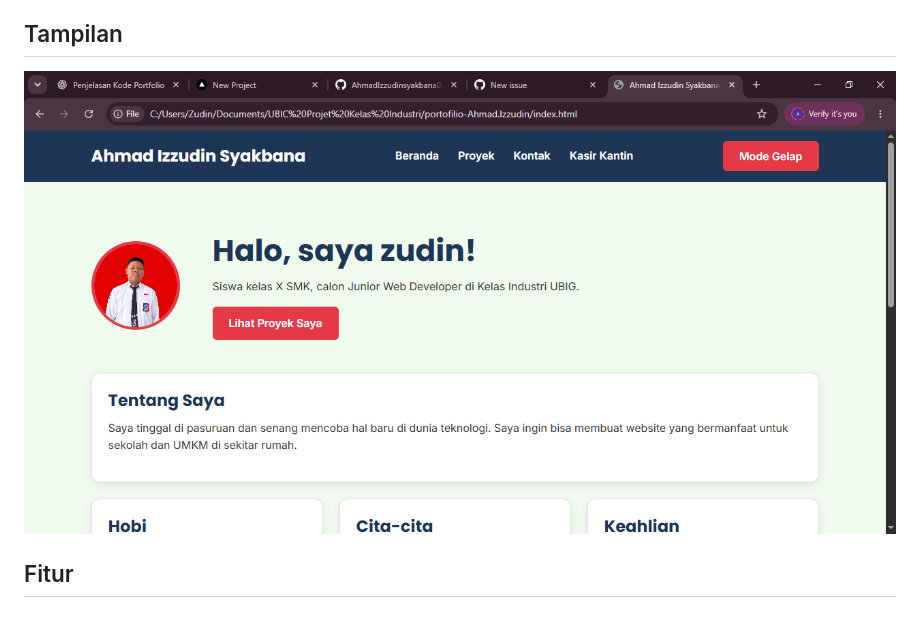
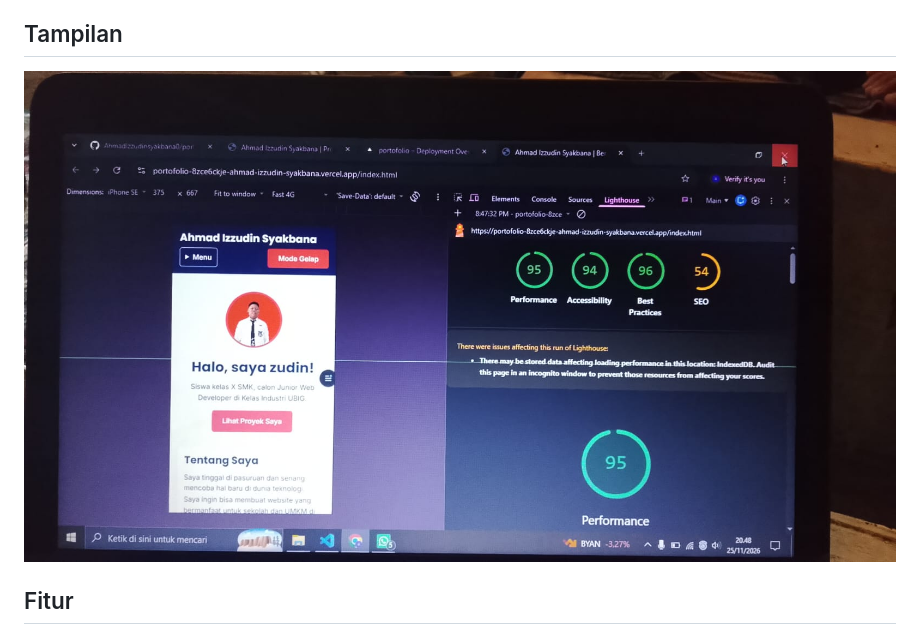
Before and after one commit to AhmadIzzudinsyakbana0/portofilio-Ahmad.Izzudin, a Markdown page: README.md, the part around the change. Rendered like a GitHub page; pictures changed too: img/tampilan-portofolio.png (added).

Commit message:
docs: update README with Lighthouse results

```diff
--- a/README.md
+++ b/README.md
@@ -4,7 +4,7 @@ Website portofolio pribadi yang saya buat di Kelas Industri UBIG.
 Versi ini adalah **Portofolio v2**: tampil rapi di ponsel, tablet,
 dan laptop, serta interaktif dengan JavaScript.
 ## Tampilan
-![Tampilan beranda Portofolio v2](img/tampilan.portofolio.png)
+![Tampilan beranda Portofolio v2](img/tampilan-portofolio.png)
 ## Fitur
 - Halaman **Beranda** berisi profil, hobi, cita-cita, jadwal
 belajar, dan daftar keahlian dari `data/keahlian.json` yang bisa
```
